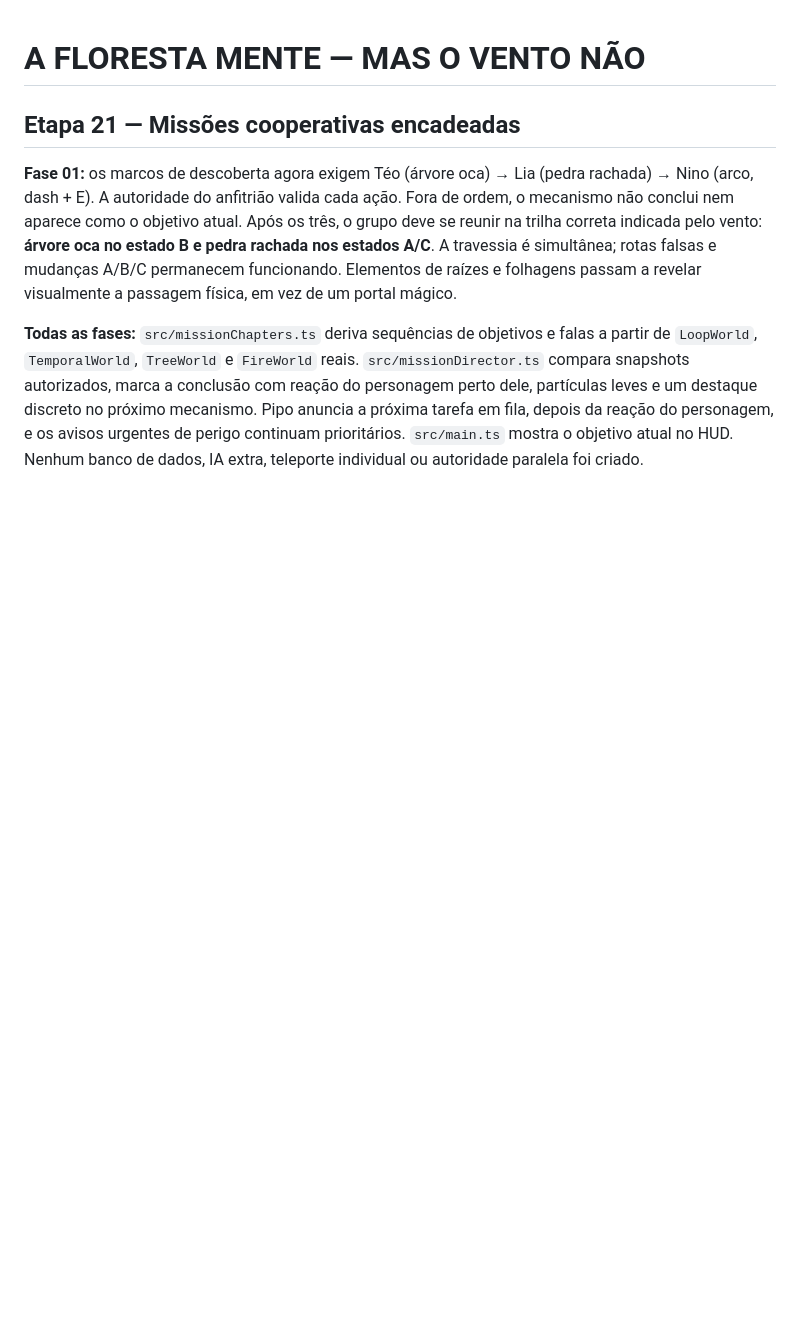
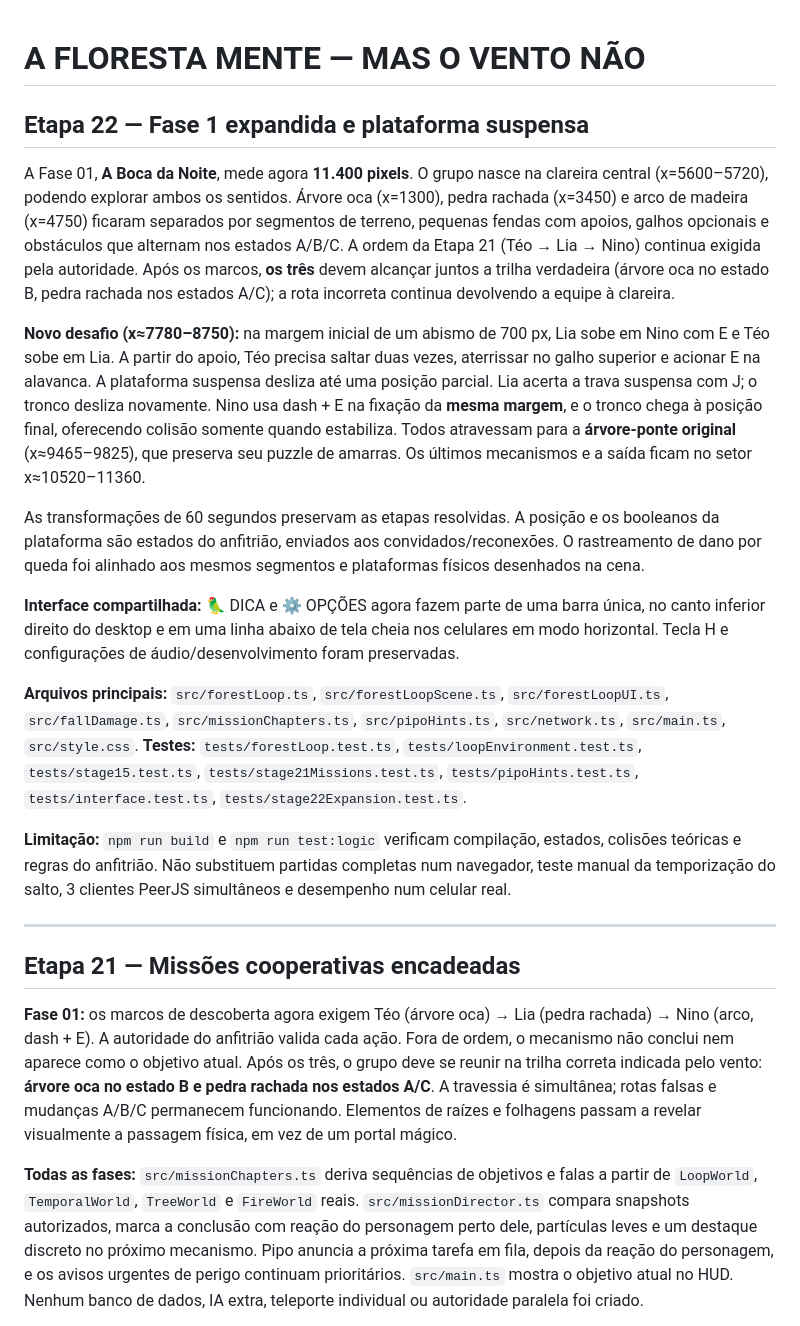
Before and after one commit to clienteemporio0001-arch/Gamejamplus2026ac, a Markdown page: README.md, the part around the change. Drawn GitHub-style; blank space fills up the shorter version.

Commit message:
docs(stage22): document full 11,400px first-stage route, safe co-op suspended crossing and honest playtest limits

```diff
--- a/README.md
+++ b/README.md
@@ -1,4 +1,52 @@
 # A FLORESTA MENTE — MAS O VENTO NÃO
+
+## Etapa 22 — Fase 1 expandida e plataforma suspensa
+
+A Fase 01, **A Boca da Noite**, mede agora **11.400 pixels**. O grupo nasce
+na clareira central (x=5600–5720), podendo explorar ambos os sentidos.
+Árvore oca (x=1300), pedra rachada (x=3450) e arco de madeira (x=4750)
+ficaram separados por segmentos de terreno, pequenas fendas com apoios,
+galhos opcionais e obstáculos que alternam nos estados A/B/C.
+A ordem da Etapa 21 (Téo → Lia → Nino) continua exigida pela autoridade.
+Após os marcos, **os três** devem alcançar juntos a trilha verdadeira
+(árvore oca no estado B, pedra rachada nos estados A/C); a rota incorreta
+continua devolvendo a equipe à clareira.
+
+**Novo desafio (x≈7780–8750):** na margem inicial de um abismo de 700 px,
+Lia sobe em Nino com E e Téo sobe em Lia. A partir do apoio, Téo precisa
+saltar duas vezes, aterrissar no galho superior e acionar E na alavanca.
+A plataforma suspensa desliza até uma posição parcial. Lia acerta a trava
+suspensa com J; o tronco desliza novamente. Nino usa dash + E na fixação
+da **mesma margem**, e o tronco chega à posição final, oferecendo colisão
+somente quando estabiliza. Todos atravessam para a **árvore-ponte original**
+(x≈9465–9825), que preserva seu puzzle de amarras. Os últimos mecanismos
+e a saída ficam no setor x≈10520–11360.
+
+As transformações de 60 segundos preservam as etapas resolvidas.
+A posição e os booleanos da plataforma são estados do anfitrião, enviados
+aos convidados/reconexões. O rastreamento de dano por queda foi alinhado
+aos mesmos segmentos e plataformas físicos desenhados na cena.
+
+**Interface compartilhada:** 🦜 DICA e ⚙ OPÇÕES agora fazem parte de uma
+barra única, no canto inferior direito do desktop e em uma linha abaixo
+de tela cheia nos celulares em modo horizontal. Tecla H e configurações
+de áudio/desenvolvimento foram preservadas.
+
+**Arquivos principais:** `src/forestLoop.ts`, `src/forestLoopScene.ts`,
+`src/forestLoopUI.ts`, `src/fallDamage.ts`,
+`src/missionChapters.ts`, `src/pipoHints.ts`, `src/network.ts`,
+`src/main.ts`, `src/style.css`.
+**Testes:** `tests/forestLoop.test.ts`, `tests/loopEnvironment.test.ts`,
+`tests/stage15.test.ts`, `tests/stage21Missions.test.ts`,
+`tests/pipoHints.test.ts`, `tests/interface.test.ts`,
+`tests/stage22Expansion.test.ts`.
+
+**Limitação:** `npm run build` e `npm run test:logic` verificam
+compilação, estados, colisões teóricas e regras do anfitrião. Não substituem
+partidas completas num navegador, teste manual da temporização do salto,
+3 clientes PeerJS simultâneos e desempenho num celular real.
+
+---
 
 ## Etapa 21 — Missões cooperativas encadeadas
 
```
